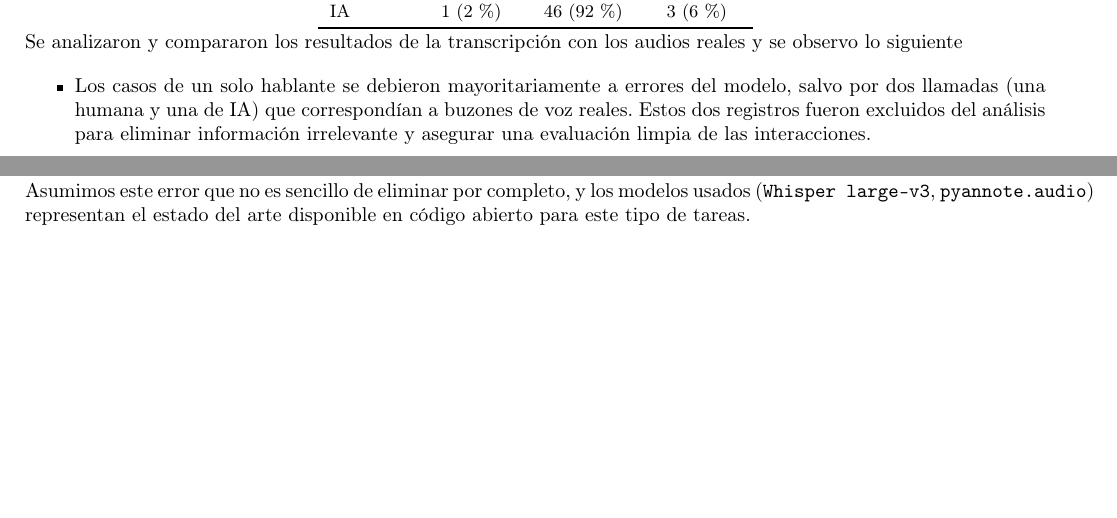
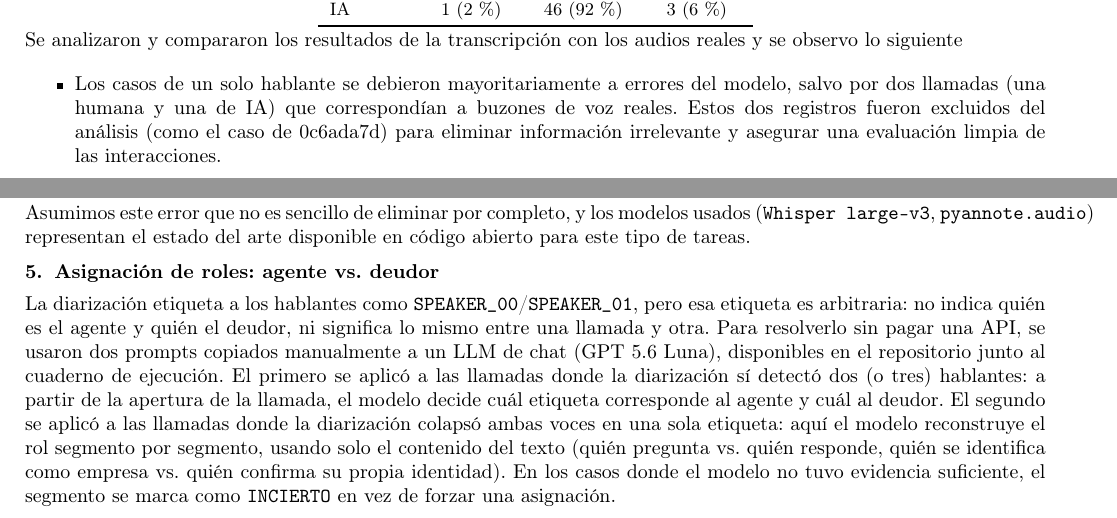
Before and after one commit to andreschaparr0/prueba_crecere, a LaTeX document (informe/informe.tex): two parts of the page, joined at a grey line, cut so that both start at the same text, the shorter picture padded with empty space. Compiled offline with pdfLaTeX.

Commit message:
some changes

```diff
--- a/informe/informe.tex
+++ b/informe/informe.tex
@@ -64,7 +64,8 @@ IA      & 1 (2\,\%)            & 46 (92\,\%) & 3 (6\,\%) \\
 
 Se analizaron y compararon los resultados de la transcripción con los audios reales y se observo lo siguiente
 \begin{itemize}
-  \item Los casos de un solo hablante se debieron mayoritariamente a errores del modelo, salvo por dos llamadas (una humana y una de IA) que correspondían a buzones de voz reales. Estos dos registros fueron excluidos del análisis para eliminar información irrelevante y asegurar una evaluación limpia de las interacciones.
+  \item Los casos de un solo hablante se debieron mayoritariamente a errores del modelo, salvo por dos llamadas (una humana y una de IA) que correspondían a buzones de voz reales. Estos dos registros fueron excluidos del análisis (como el caso de 0c6ada7d)
+para eliminar información irrelevante y asegurar una evaluación limpia de las interacciones.
   \item Para el caso de 3 etiquetas son 2 hablantes más una
   etiqueta UNKNOWN, con $<$6\,s de audio en los cuatro casos.
   \item El error se concentra en turnos muy breves ($<$1,5\,s, ej.\ ``sí, con ella''): el
@@ -90,4 +91,20 @@ telefónico, acento y rango vocal similares, lo que dificulta separarlas.
 Asumimos este error que no es sencillo de eliminar por completo, y los modelos usados
 (\texttt{Whisper large-v3}, \texttt{pyannote.audio}) representan el estado del arte
 disponible en código abierto para este tipo de tareas.
+%------------------------------------------------------------------
+\section{Asignación de roles: agente vs.\ deudor}
+
+La diarización etiqueta a los hablantes como \texttt{SPEAKER\_00}/\texttt{SPEAKER\_01}, pero
+esa etiqueta es arbitraria: no indica quién es el agente y quién el deudor, ni significa lo
+mismo entre una llamada y otra. Para resolverlo sin pagar una API, se usaron dos prompts
+copiados manualmente a un LLM de chat (GPT 5.6 Luna), disponibles en el
+repositorio junto al cuaderno de ejecución. El primero se aplicó a las llamadas donde la
+diarización sí detectó dos (o tres) hablantes: a partir de la apertura de la llamada, el
+modelo decide cuál etiqueta corresponde al agente y cuál al deudor. El segundo se aplicó a
+las llamadas donde la diarización colapsó ambas voces en una sola etiqueta: aquí el modelo
+reconstruye el rol segmento por segmento, usando solo el contenido del texto
+(quién pregunta vs.\ quién responde, quién se identifica como empresa vs.\ quién confirma su
+propia identidad). En los casos donde el modelo no tuvo evidencia suficiente, el segmento
+se marca como \texttt{INCIERTO} en vez de forzar una asignación.
+
 \end{document}
```
Also changed, not shown: 1 other file.
